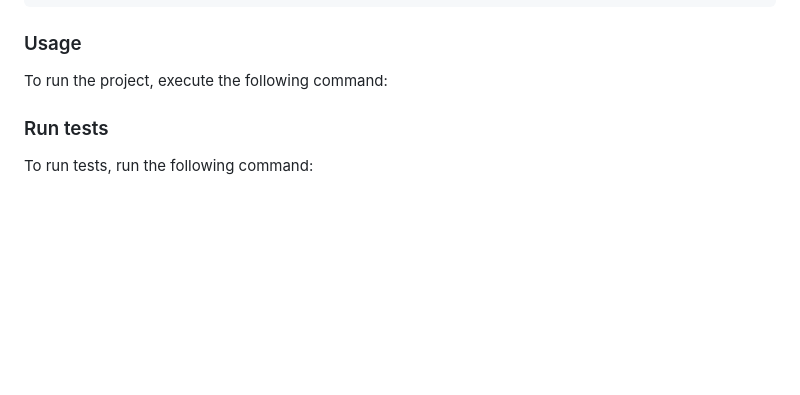
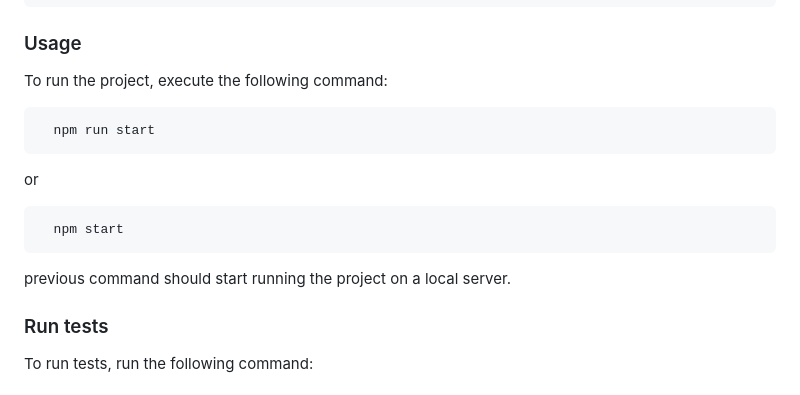
Before and after one commit to Diegogagan2587/my-webpack-template, a Markdown page: README.md, the part around the change. Rendered like a GitHub page; blank space fills up the shorter version.

Commit message:
Add README.md info: How to run a local server

````diff
--- a/README.md
+++ b/README.md
@@ -165,13 +165,15 @@ Install this project with:
 
 To run the project, execute the following command:
 
-<!--
-Example command:
+```sh
+  npm run start
+```
+or
 
 ```sh
-  rails server
+  npm start
 ```
---->
+previous command should start running the project on a local server.
 
 ### Run tests
 
````
